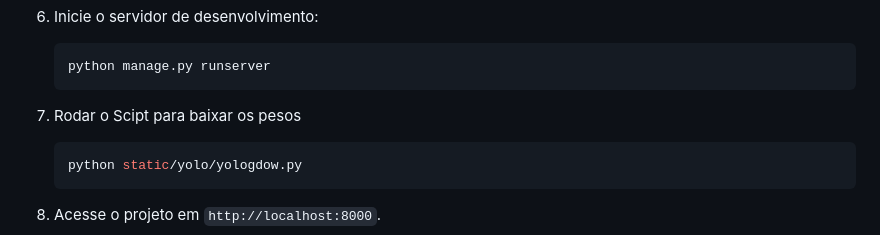
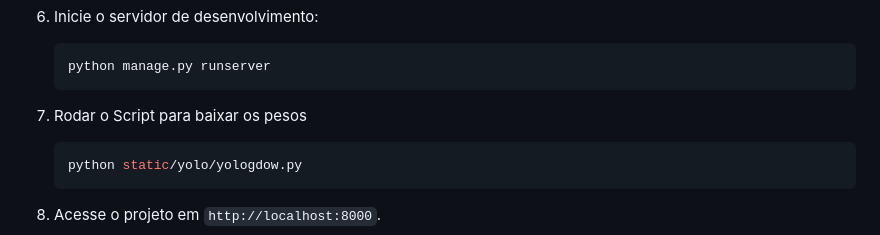
Before and after one commit to Hebert-code/PollenVision, a Markdown page: README.md, the part around the change. GitHub-like rendering.

````diff
--- a/README.md
+++ b/README.md
@@ -94,7 +94,7 @@ pollenvision/
    ```bash
    python manage.py runserver
    ```
-7. Rodar o Scipt para baixar os pesos
+7. Rodar o Script para baixar os pesos
    ```bash
    python static/yolo/yologdow.py
    ```
````
